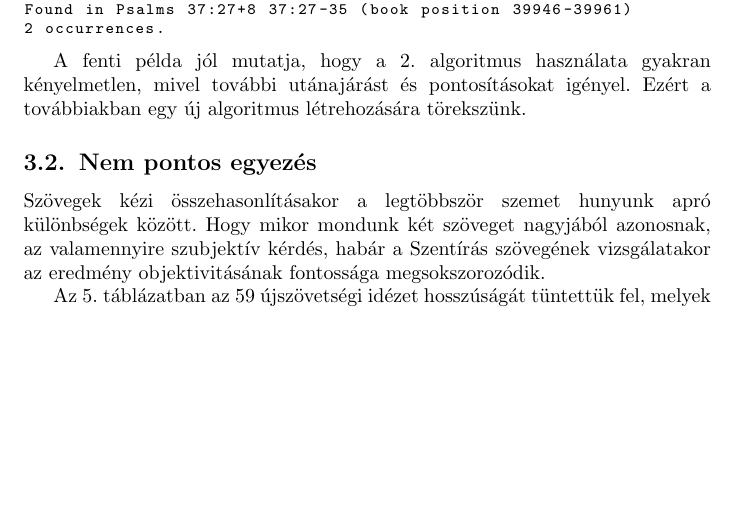
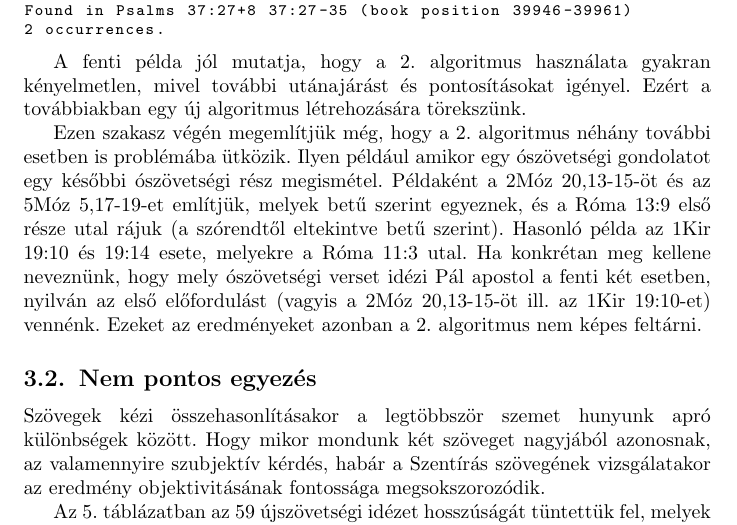
Before and after one commit to kovzol/bibref, a LaTeX document (docs/hu/bibref.tex): part of page 25 of 28, cut so that both start at the same text, the shorter picture padded with empty space. Compiled offline with pdfLaTeX.

Commit message:
Add research on Romans 13:9a

```diff
--- a/docs/hu/bibref.tex
+++ b/docs/hu/bibref.tex
@@ -1499,6 +1499,15 @@ A fenti példa jól mutatja, hogy a \ref{algo-osz-uszi-ref}. algoritmus használ
 kényelmetlen, mivel további utánajárást és pontosításokat igényel. Ezért a továbbiakban
 egy új algoritmus létrehozására törekszünk.
 
+Ezen szakasz végén megemlítjük még, hogy a \ref{algo-osz-uszi-ref}. algoritmus néhány további
+esetben is problémába ütközik. Ilyen például amikor egy ószövetségi gondolatot egy későbbi
+ószövetségi rész megismétel. Példaként a 2Móz 20,13-15-öt és az 5Móz 5,17-19-et említjük,
+melyek betű szerint egyeznek, és a Róma 13:9 első része utal rájuk (a szórendtől eltekintve
+betű szerint). Hasonló példa az 1Kir 19:10 és 19:14 esete, melyekre a Róma 11:3 utal.
+Ha konkrétan meg kellene neveznünk, hogy mely ószövetségi verset idézi Pál apostol a fenti
+két esetben, nyilván az első előfordulást (vagyis a 2Móz 20,13-15-öt ill. az 1Kir 19:10-et)
+vennénk. Ezeket az eredményeket azonban a \ref{algo-osz-uszi-ref}. algoritmus nem képes feltárni.
+
 \subsection{Nem pontos egyezés}
 
 Szövegek kézi összehasonlításakor a legtöbbször szemet hunyunk apró különbségek
```
Also changed, not shown: examples/check-verified-quotations-of-Romans.txt (+1 -1 lines), docs/hu/bibref.pdf, 1 other file.
